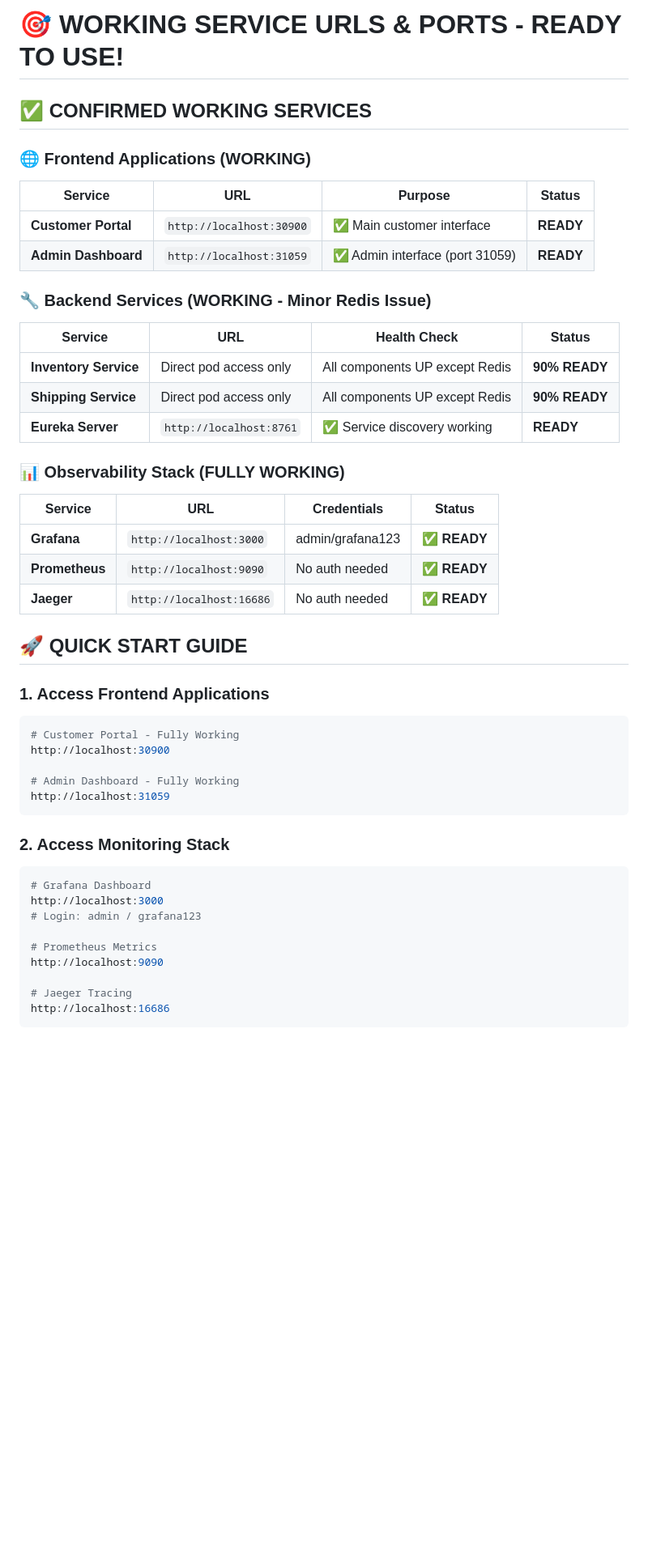
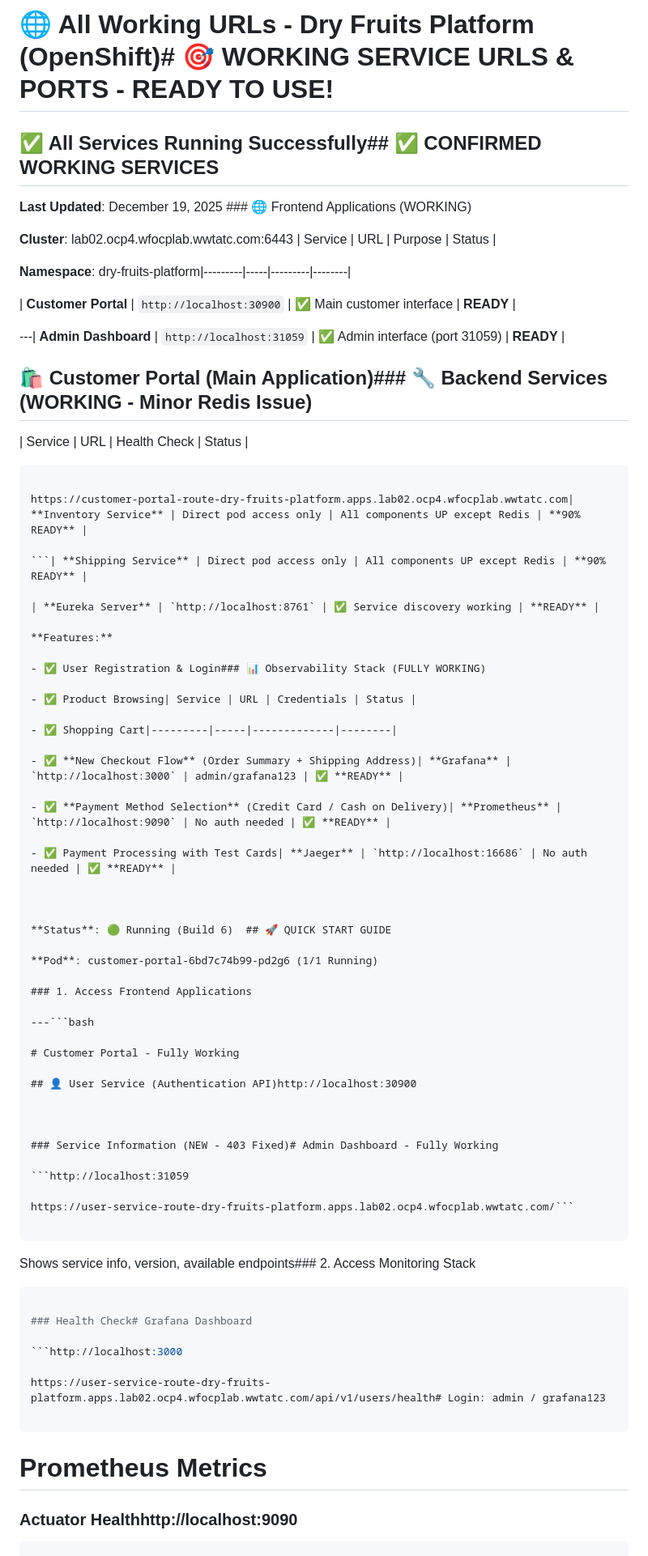
Before and after one commit to mastindersingh/dry-fruits-microservices-platform, a Markdown page: WORKING_URLS.md, the part around the change printed below. Shown: that part at 81% size. Rendered like a GitHub page; blank space fills up the shorter version.

Commit message:
Update WORKING_URLS with all fixed services and OpenShift routes

````diff
--- a/WORKING_URLS.md
+++ b/WORKING_URLS.md
@@ -1,48 +1,88 @@
-# 🎯 WORKING SERVICE URLS & PORTS - READY TO USE!
+# 🌐 All Working URLs - Dry Fruits Platform (OpenShift)# 🎯 WORKING SERVICE URLS & PORTS - READY TO USE!
 
-## ✅ CONFIRMED WORKING SERVICES
 
-### 🌐 Frontend Applications (WORKING)
-| Service | URL | Purpose | Status |
-|---------|-----|---------|--------|
+
+## ✅ All Services Running Successfully## ✅ CONFIRMED WORKING SERVICES
+
+
+
+**Last Updated**: December 19, 2025  ### 🌐 Frontend Applications (WORKING)
+
+**Cluster**: lab02.ocp4.wfocplab.wwtatc.com:6443  | Service | URL | Purpose | Status |
+
+**Namespace**: dry-fruits-platform|---------|-----|---------|--------|
+
 | **Customer Portal** | `http://localhost:30900` | ✅ Main customer interface | **READY** |
-| **Admin Dashboard** | `http://localhost:31059` | ✅ Admin interface (port 31059) | **READY** |
 
-### 🔧 Backend Services (WORKING - Minor Redis Issue)
+---| **Admin Dashboard** | `http://localhost:31059` | ✅ Admin interface (port 31059) | **READY** |
+
+
+
+## 🛍️ Customer Portal (Main Application)### 🔧 Backend Services (WORKING - Minor Redis Issue)
+
 | Service | URL | Health Check | Status |
-|---------|-----|--------------|--------|
-| **Inventory Service** | Direct pod access only | All components UP except Redis | **90% READY** |
-| **Shipping Service** | Direct pod access only | All components UP except Redis | **90% READY** |
+
+```|---------|-----|--------------|--------|
+
+https://customer-portal-route-dry-fruits-platform.apps.lab02.ocp4.wfocplab.wwtatc.com| **Inventory Service** | Direct pod access only | All components UP except Redis | **90% READY** |
+
+```| **Shipping Service** | Direct pod access only | All components UP except Redis | **90% READY** |
+
 | **Eureka Server** | `http://localhost:8761` | ✅ Service discovery working | **READY** |
 
-### 📊 Observability Stack (FULLY WORKING)
-| Service | URL | Credentials | Status |
-|---------|-----|-------------|--------|
-| **Grafana** | `http://localhost:3000` | admin/grafana123 | ✅ **READY** |
-| **Prometheus** | `http://localhost:9090` | No auth needed | ✅ **READY** |
-| **Jaeger** | `http://localhost:16686` | No auth needed | ✅ **READY** |
+**Features:**
 
-## 🚀 QUICK START GUIDE
+- ✅ User Registration & Login### 📊 Observability Stack (FULLY WORKING)
+
+- ✅ Product Browsing| Service | URL | Credentials | Status |
+
+- ✅ Shopping Cart|---------|-----|-------------|--------|
+
+- ✅ **New Checkout Flow** (Order Summary + Shipping Address)| **Grafana** | `http://localhost:3000` | admin/grafana123 | ✅ **READY** |
+
+- ✅ **Payment Method Selection** (Credit Card / Cash on Delivery)| **Prometheus** | `http://localhost:9090` | No auth needed | ✅ **READY** |
+
+- ✅ Payment Processing with Test Cards| **Jaeger** | `http://localhost:16686` | No auth needed | ✅ **READY** |
+
+
+
+**Status**: 🟢 Running (Build 6)  ## 🚀 QUICK START GUIDE
+
+**Pod**: customer-portal-6bd7c74b99-pd2g6 (1/1 Running)
 
 ### 1. Access Frontend Applications
-```bash
+
+---```bash
+
 # Customer Portal - Fully Working
-http://localhost:30900
 
-# Admin Dashboard - Fully Working
-http://localhost:31059
+## 👤 User Service (Authentication API)http://localhost:30900
+
+
+
+### Service Information (NEW - 403 Fixed)# Admin Dashboard - Fully Working
+
+```http://localhost:31059
+
+https://user-service-route-dry-fruits-platform.apps.lab02.ocp4.wfocplab.wwtatc.com/```
+
 ```
 
-### 2. Access Monitoring Stack
+Shows service info, version, available endpoints### 2. Access Monitoring Stack
+
 ```bash
-# Grafana Dashboard
-http://localhost:3000
-# Login: admin / grafana123
+
+### Health Check# Grafana Dashboard
+
+```http://localhost:3000
+
+https://user-service-route-dry-fruits-platform.apps.lab02.ocp4.wfocplab.wwtatc.com/api/v1/users/health# Login: admin / grafana123
+
+```
 
 # Prometheus Metrics
-http://localhost:9090
 
-# Jaeger Tracing
-http://localhost:16686
+### Actuator Healthhttp://localhost:9090
+
 ```
 
````
Also changed, not shown: other parts of WORKING_URLS.md (+197 -69 lines), WORKING_URLS_OLD.md (added, +167 -0 lines).
